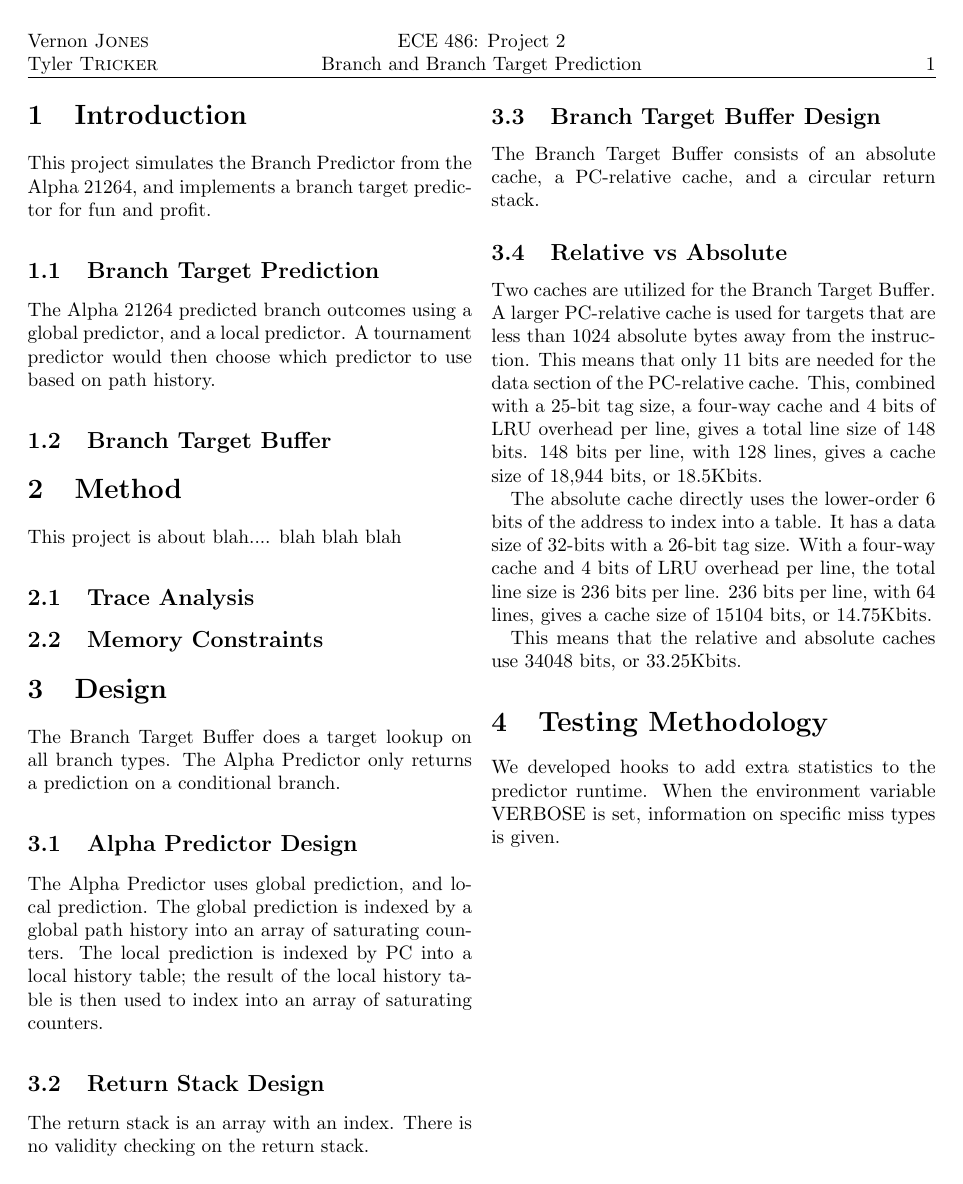
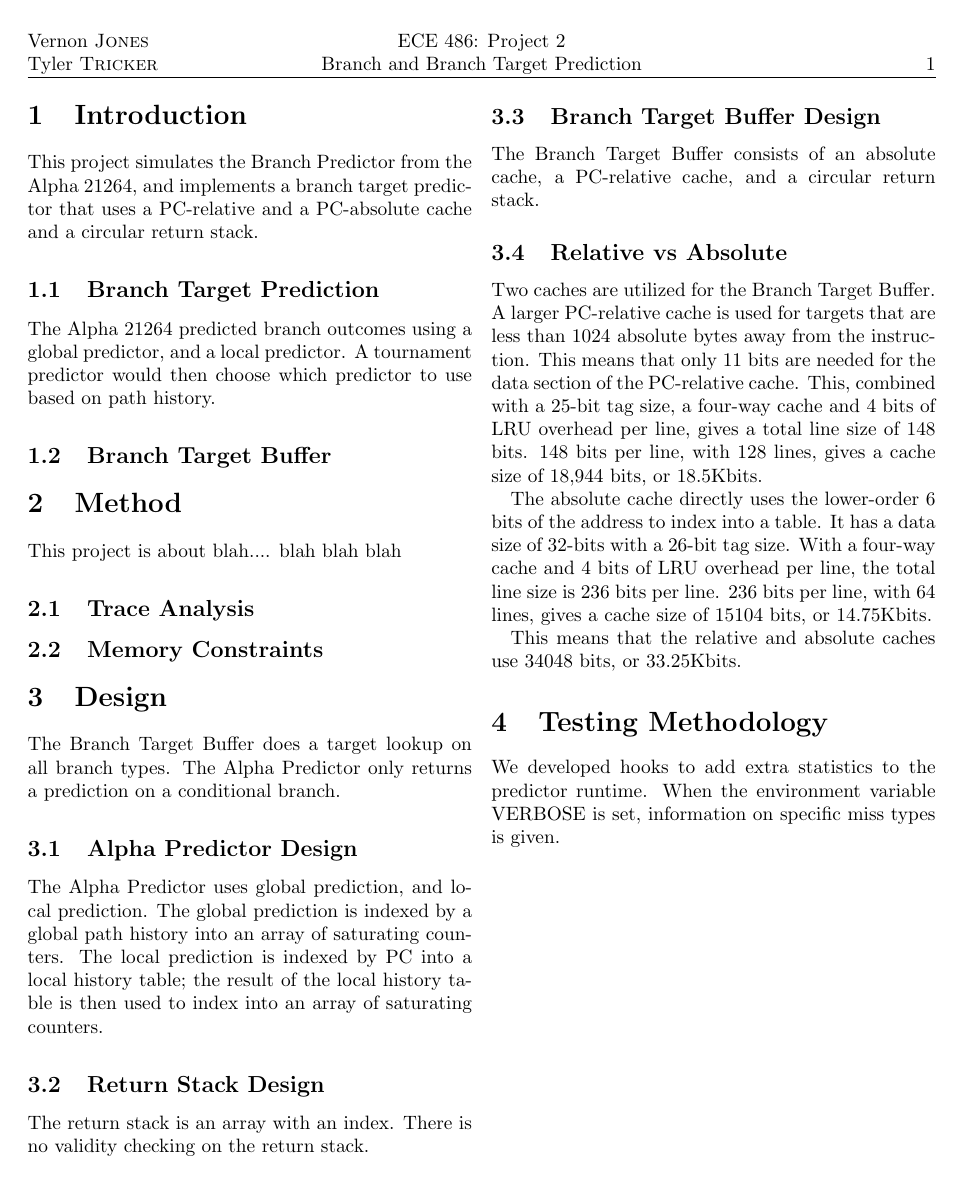
Before and after one commit to vernonrj/mustached-octo-hipster, a LaTeX document (doc/report.tex, which reads doc/s1-introduction.tex): page 2 of 3. Compiled offline with pdfLaTeX.

Commit message:
Added more to the intro

```diff
--- a/doc/s1-introduction.tex
+++ b/doc/s1-introduction.tex
@@ -1,5 +1,5 @@
 \section{Introduction}
-This project simulates the Branch Predictor from the Alpha 21264, and implements a branch target predictor for fun and profit.
+This project simulates the Branch Predictor from the Alpha 21264, and implements a branch target predictor that uses a PC-relative and a PC-absolute cache and a circular return stack.
 
 \subsection{Branch Target Prediction}
 The Alpha 21264 predicted branch outcomes using a global predictor, and a local predictor. A tournament predictor would then choose which predictor to use based on path history.
```
